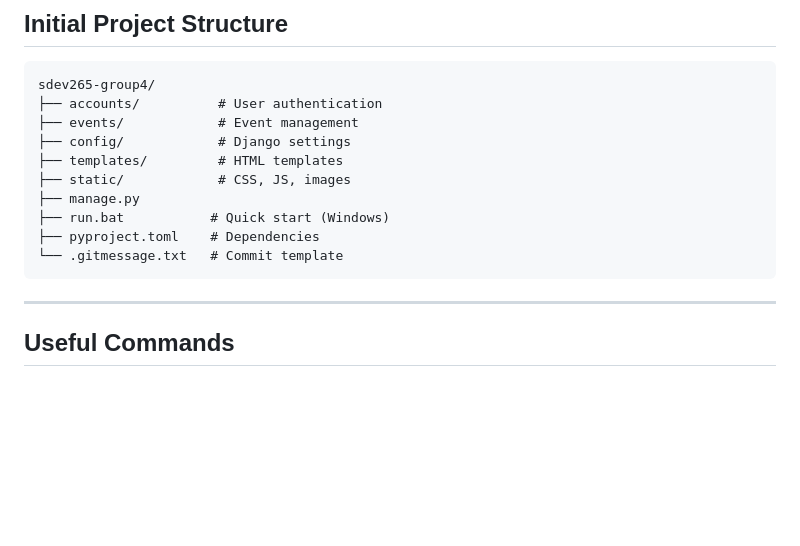
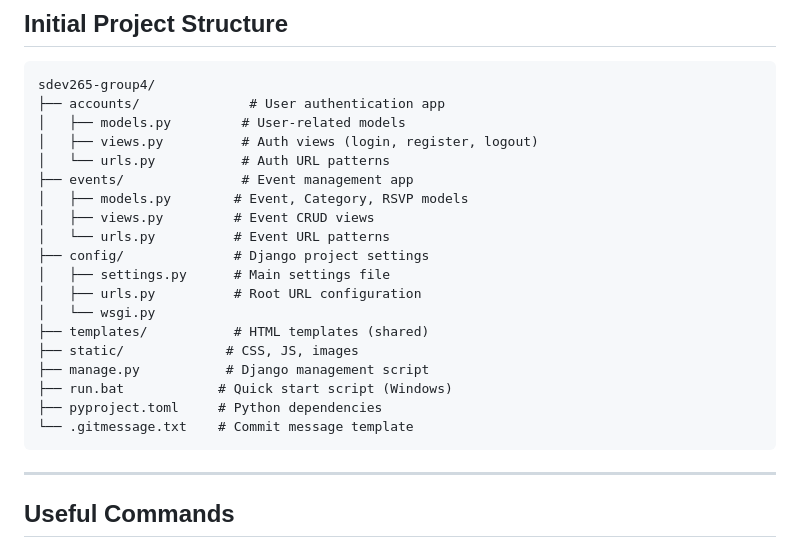
Before and after one commit to tlovegrove3/sdev265-group4, a Markdown page: SETUP.md, the part around the change. Rendered like a GitHub page; blank space fills up the shorter version.

Commit message:
docs(setup): update setup documentation
<type>(<scope>): <short summary>

````diff
--- a/SETUP.md
+++ b/SETUP.md
@@ -165,15 +165,24 @@ git commit
 ## Initial Project Structure
 ```
 sdev265-group4/
-├── accounts/          # User authentication
-├── events/            # Event management
-├── config/            # Django settings
-├── templates/         # HTML templates
-├── static/            # CSS, JS, images
-├── manage.py
-├── run.bat           # Quick start (Windows)
-├── pyproject.toml    # Dependencies
-└── .gitmessage.txt   # Commit template
+├── accounts/              # User authentication app
+│   ├── models.py         # User-related models
+│   ├── views.py          # Auth views (login, register, logout)
+│   └── urls.py           # Auth URL patterns
+├── events/               # Event management app
+│   ├── models.py        # Event, Category, RSVP models
+│   ├── views.py         # Event CRUD views
+│   └── urls.py          # Event URL patterns
+├── config/              # Django project settings
+│   ├── settings.py      # Main settings file
+│   ├── urls.py          # Root URL configuration
+│   └── wsgi.py
+├── templates/           # HTML templates (shared)
+├── static/             # CSS, JS, images
+├── manage.py           # Django management script
+├── run.bat            # Quick start script (Windows)
+├── pyproject.toml     # Python dependencies
+└── .gitmessage.txt    # Commit message template
 ```
 
 ---
````
